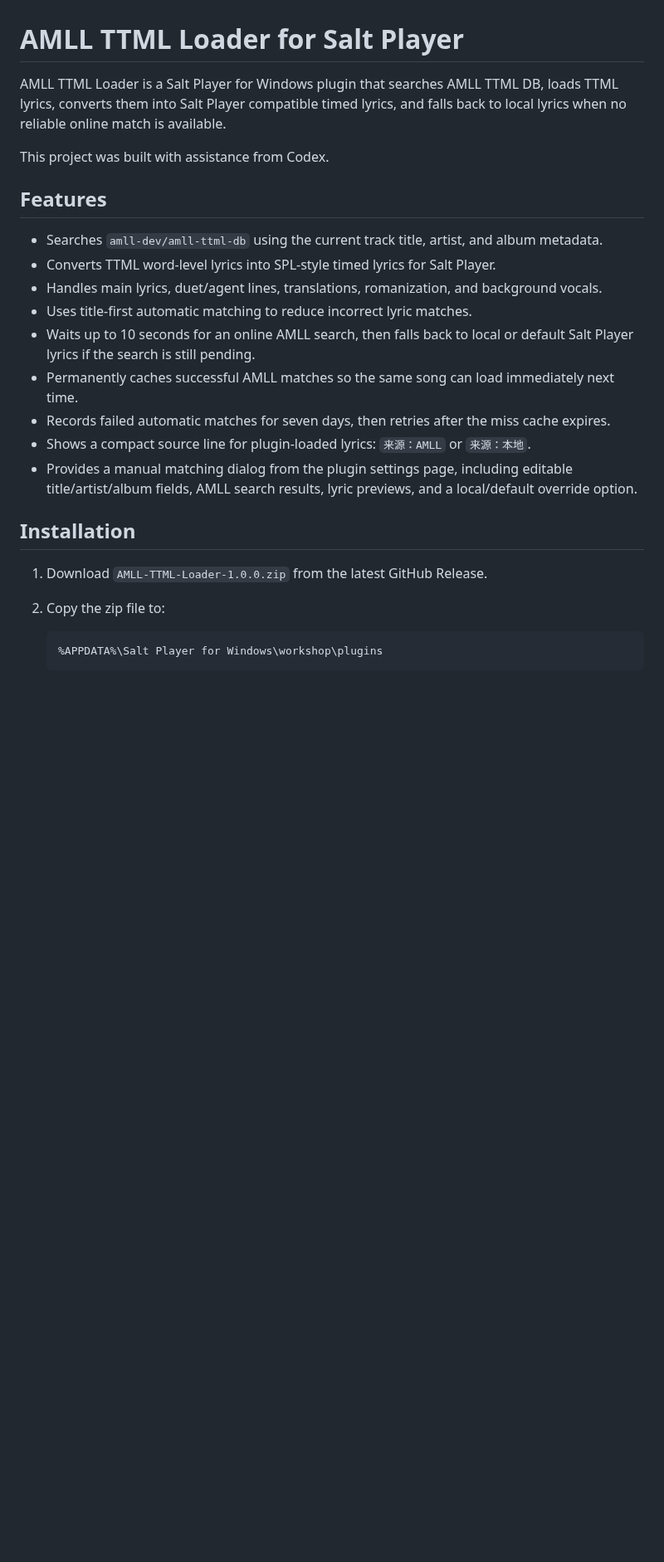
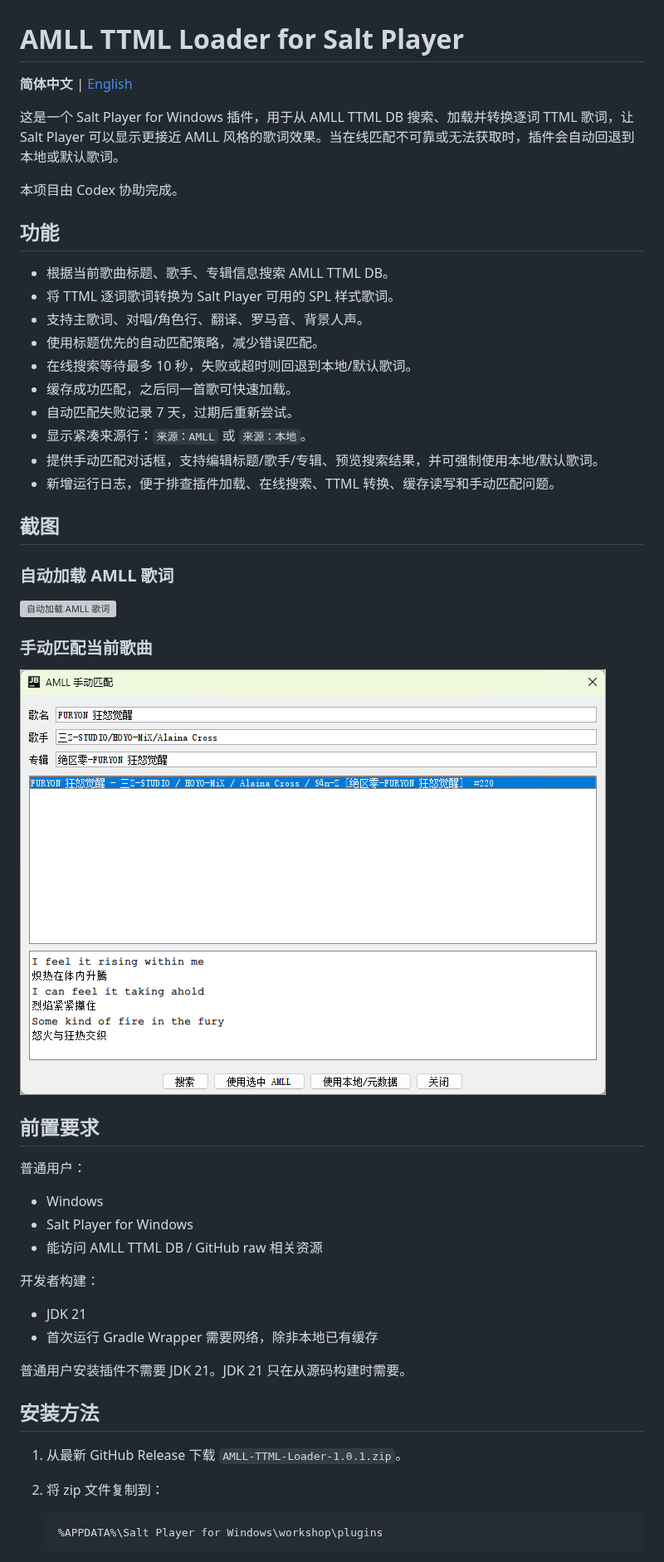
Before and after one commit to GaBoron/AMLL-TTML-for-Salt-Player, a Markdown page: README.md, the part around one of its changes. Shown at 83% size. Rendered like a GitHub page; pictures changed too: docs/images/manual-match-dialog.png (added); blank space fills up the shorter version; grey boxes are pictures that could not be loaded.

Commit message:
Release 1.0.1

````diff
--- a/README.md
+++ b/README.md
@@ -1,35 +1,53 @@
 # AMLL TTML Loader for Salt Player
 
-AMLL TTML Loader is a Salt Player for Windows plugin that searches AMLL TTML DB,
-loads TTML lyrics, converts them into Salt Player compatible timed lyrics, and
-falls back to local lyrics when no reliable online match is available.
+**简体中文** | [English](README.en.md)
 
-This project was built with assistance from Codex.
+这是一个 Salt Player for Windows 插件，用于从 AMLL TTML DB 搜索、加载并转换逐词 TTML 歌词，让 Salt Player 可以显示更接近 AMLL 风格的歌词效果。当在线匹配不可靠或无法获取时，插件会自动回退到本地或默认歌词。
 
-## Features
+本项目由 Codex 协助完成。
 
-- Searches `amll-dev/amll-ttml-db` using the current track title, artist, and
-  album metadata.
-- Converts TTML word-level lyrics into SPL-style timed lyrics for Salt Player.
-- Handles main lyrics, duet/agent lines, translations, romanization, and
-  background vocals.
-- Uses title-first automatic matching to reduce incorrect lyric matches.
-- Waits up to 10 seconds for an online AMLL search, then falls back to local or
-  default Salt Player lyrics if the search is still pending.
-- Permanently caches successful AMLL matches so the same song can load
-  immediately next time.
-- Records failed automatic matches for seven days, then retries after the miss
-  cache expires.
-- Shows a compact source line for plugin-loaded lyrics: `来源：AMLL` or
-  `来源：本地`.
-- Provides a manual matching dialog from the plugin settings page, including
-  editable title/artist/album fields, AMLL search results, lyric previews, and a
-  local/default override option.
+## 功能
 
-## Installation
+- 根据当前歌曲标题、歌手、专辑信息搜索 AMLL TTML DB。
+- 将 TTML 逐词歌词转换为 Salt Player 可用的 SPL 样式歌词。
+- 支持主歌词、对唱/角色行、翻译、罗马音、背景人声。
+- 使用标题优先的自动匹配策略，减少错误匹配。
+- 在线搜索等待最多 10 秒，失败或超时则回退到本地/默认歌词。
+- 缓存成功匹配，之后同一首歌可快速加载。
+- 自动匹配失败记录 7 天，过期后重新尝试。
+- 显示紧凑来源行：`来源：AMLL` 或 `来源：本地`。
+- 提供手动匹配对话框，支持编辑标题/歌手/专辑、预览搜索结果，并可强制使用本地/默认歌词。
+- 新增运行日志，便于排查插件加载、在线搜索、TTML 转换、缓存读写和手动匹配问题。
 
-1. Download `AMLL-TTML-Loader-1.0.0.zip` from the latest GitHub Release.
-2. Copy the zip file to:
+## 截图
+
+### 自动加载 AMLL 歌词
+
+![自动加载 AMLL 歌词](docs/images/lyrics-page.png)
+
+### 手动匹配当前歌曲
+
+![手动匹配当前歌曲](docs/images/manual-match-dialog.png)
+
+## 前置要求
+
+普通用户：
+
+- Windows
+- Salt Player for Windows
+- 能访问 AMLL TTML DB / GitHub raw 相关资源
+
+开发者构建：
+
+- JDK 21
+- 首次运行 Gradle Wrapper 需要网络，除非本地已有缓存
+
+普通用户安装插件不需要 JDK 21。JDK 21 只在从源码构建时需要。
+
+## 安装方法
+
+1. 从最新 GitHub Release 下载 `AMLL-TTML-Loader-1.0.1.zip`。
+2. 将 zip 文件复制到：
 
    ```text
    %APPDATA%\Salt Player for Windows\workshop\plugins
````
Also changed, not shown: other parts of README.md (+90 -36 lines), CHANGELOG.md (added, +18 -0 lines), CONTRIBUTING.md (added, +23 -0 lines), README.en.md (added, +167 -0 lines), SECURITY.md (added, +13 -0 lines), 9 other files.
